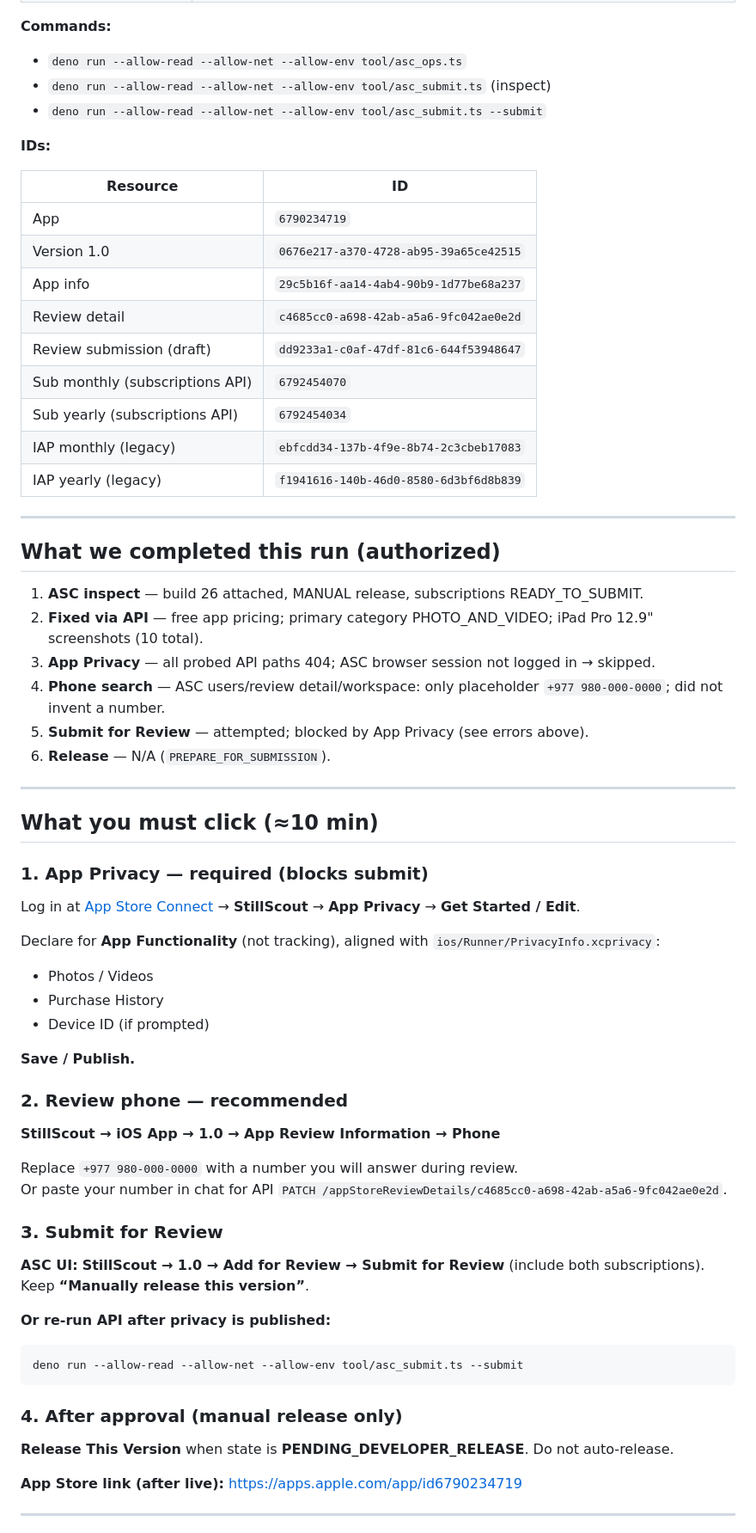
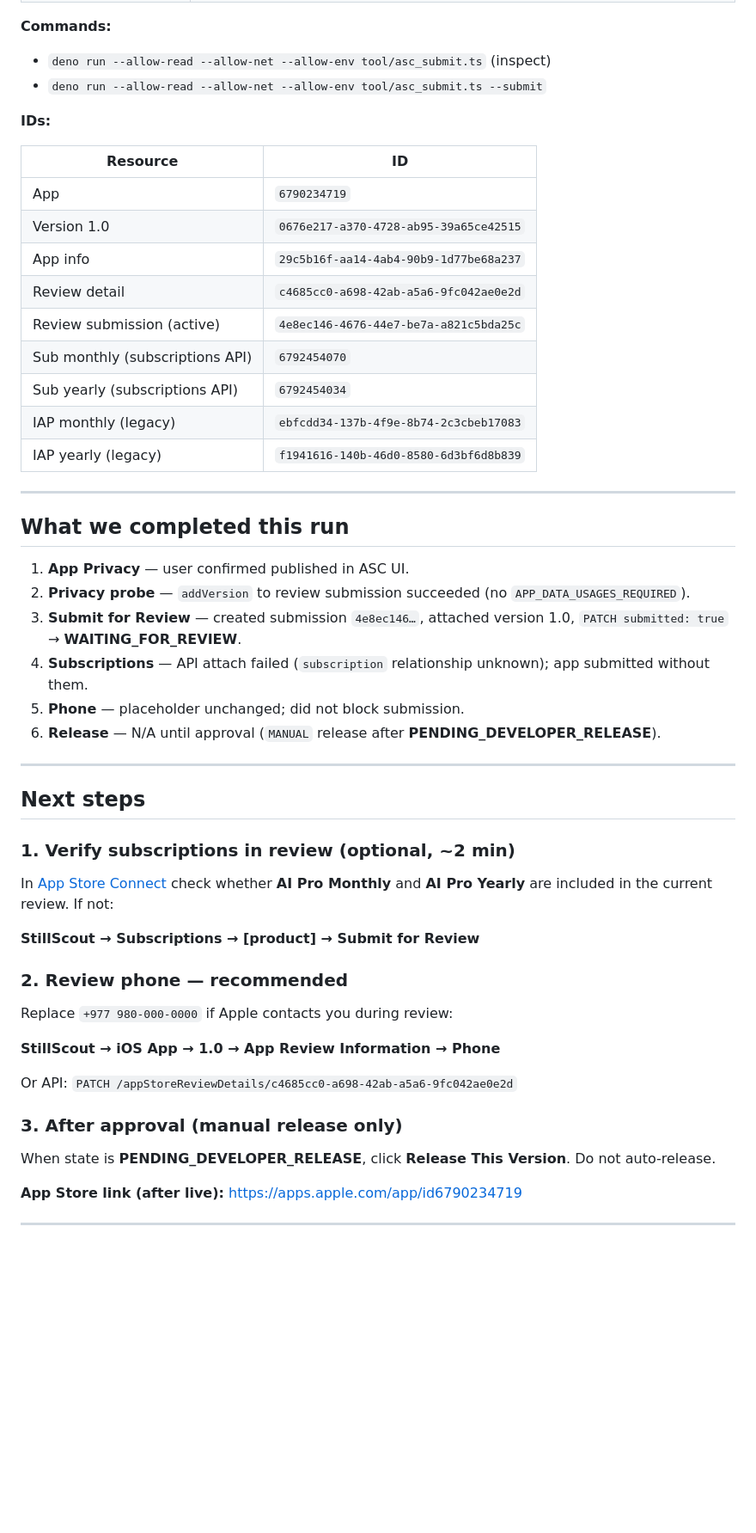
Before and after one commit to somyahangsandesh/StillScout, a Markdown page: docs/AUG1_LAUNCH.md, the part around one of its changes. Shown at 86% size. Drawn GitHub-style; blank space fills up the shorter version.

````diff
--- a/docs/AUG1_LAUNCH.md
+++ b/docs/AUG1_LAUNCH.md
@@ -68,7 +64,6 @@ Subscriptions are **READY_TO_SUBMIT** via `/v1/subscriptions/{id}` but must be i
 
 **Commands:**
 
-- `deno run --allow-read --allow-net --allow-env tool/asc_ops.ts`
 - `deno run --allow-read --allow-net --allow-env tool/asc_submit.ts` (inspect)
 - `deno run --allow-read --allow-net --allow-env tool/asc_submit.ts --submit`
 
@@ -80,7 +75,7 @@ Subscriptions are **READY_TO_SUBMIT** via `/v1/subscriptions/{id}` but must be i
 | Version 1.0 | `0676e217-a370-4728-ab95-39a65ce42515` |
 | App info | `29c5b16f-aa14-4ab4-90b9-1d77be68a237` |
 | Review detail | `c4685cc0-a698-42ab-a5a6-9fc042ae0e2d` |
-| Review submission (draft) | `dd9233a1-c0af-47df-81c6-644f53948647` |
+| Review submission (active) | `4e8ec146-4676-44e7-be7a-a821c5bda25c` |
 | Sub monthly (subscriptions API) | `6792454070` |
 | Sub yearly (subscriptions API) | `6792454034` |
 | IAP monthly (legacy) | `ebfcdd34-137b-4f9e-8b74-2c3cbeb17083` |
@@ -88,51 +83,36 @@ Subscriptions are **READY_TO_SUBMIT** via `/v1/subscriptions/{id}` but must be i
 
 ---
 
-## What we completed this run (authorized)
+## What we completed this run
 
-1. **ASC inspect** — build 26 attached, MANUAL release, subscriptions READY_TO_SUBMIT.
-2. **Fixed via API** — free app pricing; primary category PHOTO_AND_VIDEO; iPad Pro 12.9" screenshots (10 total).
-3. **App Privacy** — all probed API paths 404; ASC browser session not logged in → skipped.
-4. **Phone search** — ASC users/review detail/workspace: only placeholder `+977 980-000-0000`; did not invent a number.
-5. **Submit for Review** — attempted; blocked by App Privacy (see errors above).
-6. **Release** — N/A (`PREPARE_FOR_SUBMISSION`).
+1. **App Privacy** — user confirmed published in ASC UI.
+2. **Privacy probe** — `addVersion` to review submission succeeded (no `APP_DATA_USAGES_REQUIRED`).
+3. **Submit for Review** — created submission `4e8ec146…`, attached version 1.0, `PATCH submitted: true` → **WAITING_FOR_REVIEW**.
+4. **Subscriptions** — API attach failed (`subscription` relationship unknown); app submitted without them.
+5. **Phone** — placeholder unchanged; did not block submission.
+6. **Release** — N/A until approval (`MANUAL` release after **PENDING_DEVELOPER_RELEASE**).
 
 ---
 
-## What you must click (≈10 min)
+## Next steps
 
-### 1. App Privacy — **required** (blocks submit)
+### 1. Verify subscriptions in review (optional, ~2 min)
 
-Log in at [App Store Connect](https://appstoreconnect.apple.com/) → **StillScout** → **App Privacy** → **Get Started / Edit**.
+In [App Store Connect](https://appstoreconnect.apple.com/) check whether **AI Pro Monthly** and **AI Pro Yearly** are included in the current review. If not:
 
-Declare for **App Functionality** (not tracking), aligned with `ios/Runner/PrivacyInfo.xcprivacy`:
+**StillScout → Subscriptions → [product] → Submit for Review**
 
-- Photos / Videos
-- Purchase History
-- Device ID (if prompted)
+### 2. Review phone — recommended
 
-**Save / Publish.**
-
-### 2. Review phone — **recommended**
+Replace `+977 980-000-0000` if Apple contacts you during review:
 
 **StillScout → iOS App → 1.0 → App Review Information → Phone**
 
-Replace `+977 980-000-0000` with a number you will answer during review.
-Or paste your number in chat for API `PATCH /appStoreReviewDetails/c4685cc0-a698-42ab-a5a6-9fc042ae0e2d`.
+Or API: `PATCH /appStoreReviewDetails/c4685cc0-a698-42ab-a5a6-9fc042ae0e2d`
 
-### 3. Submit for Review
+### 3. After approval (manual release only)
 
-**ASC UI:** **StillScout → 1.0 → Add for Review → Submit for Review** (include both subscriptions). Keep **“Manually release this version”**.
-
-**Or re-run API after privacy is published:**
-
-```bash
-deno run --allow-read --allow-net --allow-env tool/asc_submit.ts --submit
-```
-
-### 4. After approval (manual release only)
-
-**Release This Version** when state is **PENDING_DEVELOPER_RELEASE**. Do not auto-release.
+When state is **PENDING_DEVELOPER_RELEASE**, click **Release This Version**. Do not auto-release.
 
 **App Store link (after live):** https://apps.apple.com/app/id6790234719
 
````
Also changed, not shown: other parts of docs/AUG1_LAUNCH.md (+34 -36 lines).
